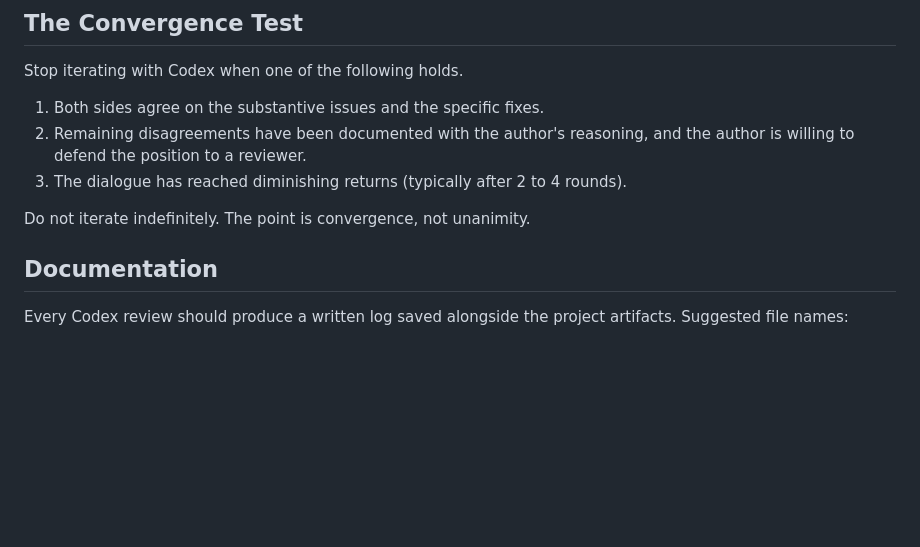
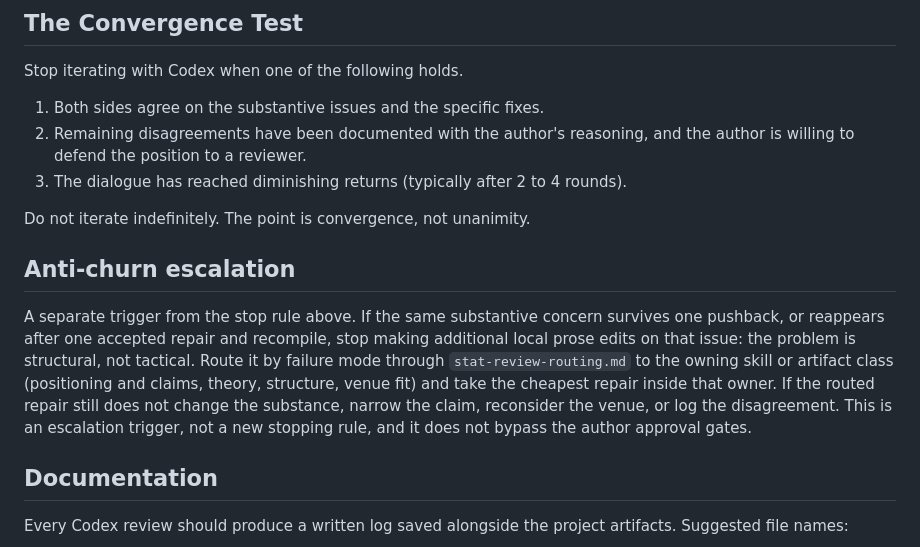
Before and after one commit to gyf9712/stat-writing-skills, a Markdown page: stat-shared-references/stat-codex-dialogue.md, the part around the change. Rendered like a GitHub page; blank space fills up the shorter version.

```diff
--- a/stat-shared-references/stat-codex-dialogue.md
+++ b/stat-shared-references/stat-codex-dialogue.md
@@ -112,6 +112,10 @@ Stop iterating with Codex when one of the following holds.
 3. The dialogue has reached diminishing returns (typically after 2 to 4 rounds).
 
 Do not iterate indefinitely. The point is convergence, not unanimity.
+
+## Anti-churn escalation
+
+A separate trigger from the stop rule above. If the same substantive concern survives one pushback, or reappears after one accepted repair and recompile, stop making additional local prose edits on that issue: the problem is structural, not tactical. Route it by failure mode through `stat-review-routing.md` to the owning skill or artifact class (positioning and claims, theory, structure, venue fit) and take the cheapest repair inside that owner. If the routed repair still does not change the substance, narrow the claim, reconsider the venue, or log the disagreement. This is an escalation trigger, not a new stopping rule, and it does not bypass the author approval gates.
 
 ## Documentation
 
```
Also changed, not shown: STAT_SKILLS_ROADMAP.md (+26 -0 lines), stat-paper-writing/SKILL.md (+2 -0 lines).
